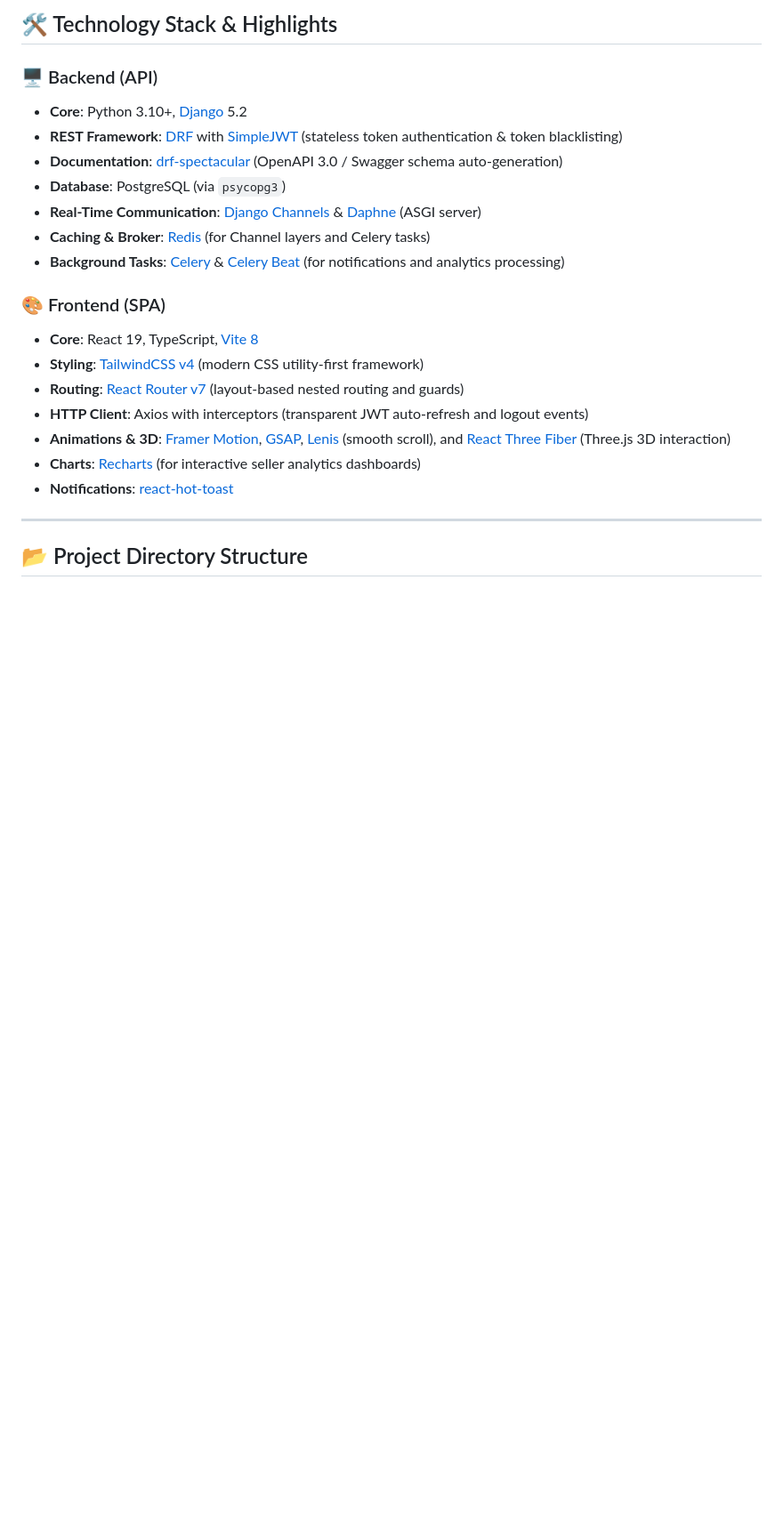
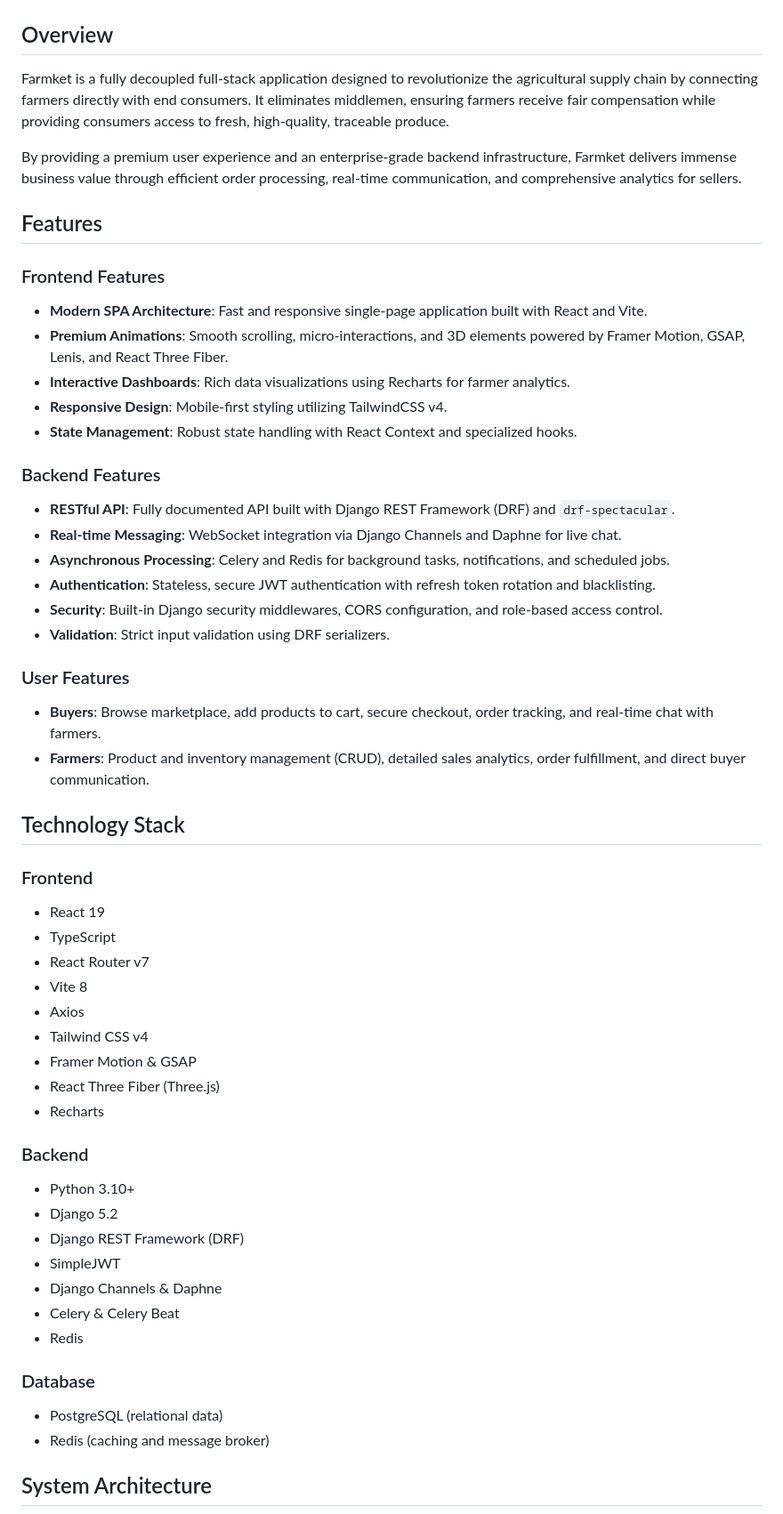
Before and after one commit to pranavkavade20/Farmket, a Markdown page: README.md, the part around one of its changes. Shown at 89% size. Rendered like a GitHub page; blank space fills up the shorter version.

````diff
--- a/README.md
+++ b/README.md
@@ -10,26 +8,58 @@ Following a major architectural upgrade, Farmket is built as a **fully decoupled
 
-## 🛠 Technology Stack & Highlights
+</div>
 
-### 🖥 Backend (API)
-- **Core**: Python 3.10+, [Django](https://www.djangoproject.com/) 5.2
-- **REST Framework**: [DRF](https://www.django-rest-framework.org/) with [SimpleJWT](https://django-rest-framework-simplejwt.readthedocs.io/) (stateless token authentication & token blacklisting)
-- **Documentation**: [drf-spectacular](https://github.com/tfranzel/drf-spectacular) (OpenAPI 3.0 / Swagger schema auto-generation)
-- **Database**: PostgreSQL (via `psycopg3`)
-- **Real-Time Communication**: [Django Channels](https://channels.readthedocs.io/) & [Daphne](https://github.com/django/daphne) (ASGI server)
-- **Caching & Broker**: [Redis](https://redis.io/) (for Channel layers and Celery tasks)
-- **Background Tasks**: [Celery](https://docs.celeryq.dev/) & [Celery Beat](https://django-celery-beat.readthedocs.io/) (for notifications and analytics processing)
+## Overview
 
-### 🎨 Frontend (SPA)
-- **Core**: React 19, TypeScript, [Vite 8](https://vite.dev/)
-- **Styling**: [TailwindCSS v4](https://tailwindcss.com/) (modern CSS utility-first framework)
-- **Routing**: [React Router v7](https://reactrouter.com/) (layout-based nested routing and guards)
-- **HTTP Client**: Axios with interceptors (transparent JWT auto-refresh and logout events)
-- **Animations & 3D**: [Framer Motion](https://www.framer.com/motion/), [GSAP](https://gsap.com/), [Lenis](https://lenis.darkroom.engineering/) (smooth scroll), and [React Three Fiber](https://r3f.docs.pmnd.rs/) (Three.js 3D interaction)
-- **Charts**: [Recharts](https://recharts.org/) (for interactive seller analytics dashboards)
-- **Notifications**: [react-hot-toast](https://react-hot-toast.com/)
+Farmket is a fully decoupled full-stack application designed to revolutionize the agricultural supply chain by connecting farmers directly with end consumers. It eliminates middlemen, ensuring farmers receive fair compensation while providing consumers access to fresh, high-quality, traceable produce.
 
----
+By providing a premium user experience and an enterprise-grade backend infrastructure, Farmket delivers immense business value through efficient order processing, real-time communication, and comprehensive analytics for sellers.
 
-## 📂 Project Directory Structure
+## Features
 
-```text
+### Frontend Features
+* **Modern SPA Architecture**: Fast and responsive single-page application built with React and Vite.
+* **Premium Animations**: Smooth scrolling, micro-interactions, and 3D elements powered by Framer Motion, GSAP, Lenis, and React Three Fiber.
+* **Interactive Dashboards**: Rich data visualizations using Recharts for farmer analytics.
+* **Responsive Design**: Mobile-first styling utilizing TailwindCSS v4.
+* **State Management**: Robust state handling with React Context and specialized hooks.
+
+### Backend Features
+* **RESTful API**: Fully documented API built with Django REST Framework (DRF) and `drf-spectacular`.
+* **Real-time Messaging**: WebSocket integration via Django Channels and Daphne for live chat.
+* **Asynchronous Processing**: Celery and Redis for background tasks, notifications, and scheduled jobs.
+* **Authentication**: Stateless, secure JWT authentication with refresh token rotation and blacklisting.
+* **Security**: Built-in Django security middlewares, CORS configuration, and role-based access control.
+* **Validation**: Strict input validation using DRF serializers.
+
+### User Features
+* **Buyers**: Browse marketplace, add products to cart, secure checkout, order tracking, and real-time chat with farmers.
+* **Farmers**: Product and inventory management (CRUD), detailed sales analytics, order fulfillment, and direct buyer communication.
+
+## Technology Stack
+
+### Frontend
+* React 19
+* TypeScript
+* React Router v7
+* Vite 8
+* Axios
+* Tailwind CSS v4
+* Framer Motion & GSAP
+* React Three Fiber (Three.js)
+* Recharts
+
+### Backend
+* Python 3.10+
+* Django 5.2
+* Django REST Framework (DRF)
+* SimpleJWT
+* Django Channels & Daphne
+* Celery & Celery Beat
+* Redis
+
+### Database
+* PostgreSQL (relational data)
+* Redis (caching and message broker)
+
+## System Architecture
+
````
Also changed, not shown: other parts of README.md (+198 -105 lines).
